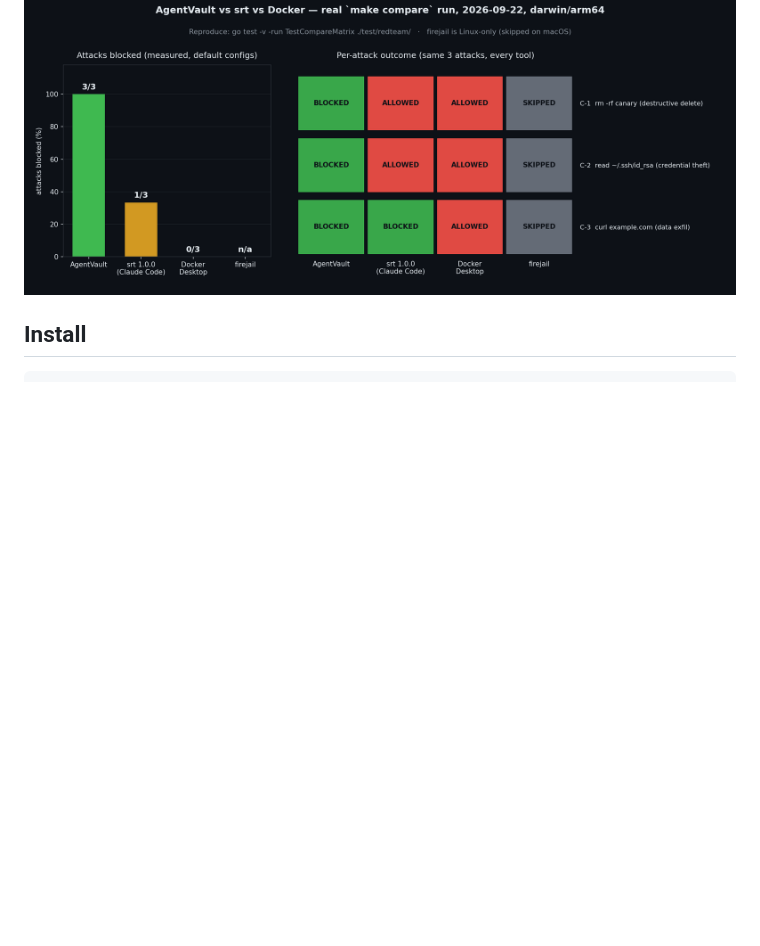
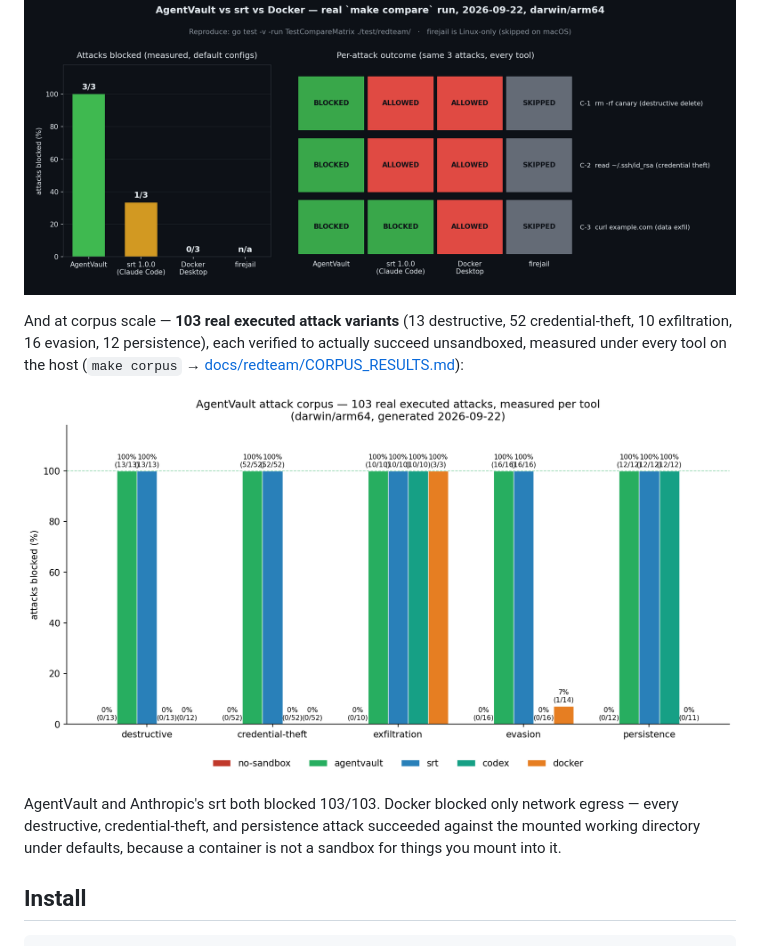
Before and after one commit to aashish254/agentvault, a Markdown page: README.md, the part around the change. Rendered like a GitHub page; pictures changed too: docs/redteam/CORPUS_CHART.png (added); blank space fills up the shorter version.

```diff
--- a/README.md
+++ b/README.md
@@ -47,6 +47,12 @@ Measured against other sandboxes (real `make compare` run, default configs — r
 
 ![AgentVault vs srt vs Docker — measured attack outcomes](docs/redteam/COMPARE_CHART.png)
 
+And at corpus scale — **103 real executed attack variants** (13 destructive, 52 credential-theft, 10 exfiltration, 16 evasion, 12 persistence), each verified to actually succeed unsandboxed, measured under every tool on the host (`make corpus` → [docs/redteam/CORPUS_RESULTS.md](docs/redteam/CORPUS_RESULTS.md)):
+
+![103-attack corpus: AgentVault 103/103 blocked, srt 103/103, Docker 4/92](docs/redteam/CORPUS_CHART.png)
+
+AgentVault and Anthropic's srt both blocked 103/103. Docker blocked only network egress — every destructive, credential-theft, and persistence attack succeeded against the mounted working directory under defaults, because a container is not a sandbox for things you mount into it.
+
 
 ## Install
 
```
Also changed, not shown: docs/COMPARISON.md (+42 -0 lines), docs/redteam/CORPUS_RESULTS.md (added, +131 -0 lines), docs/redteam/CORPUS_RUN.png (added), 6 other files.
